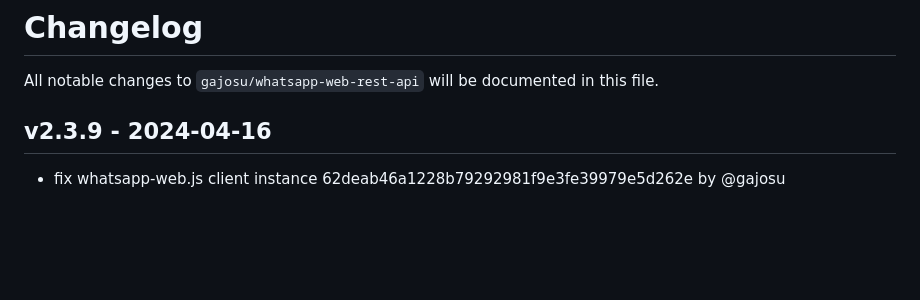
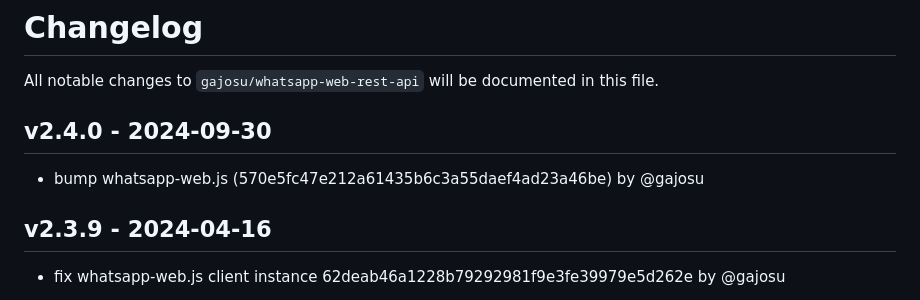
Before and after one commit to gajosu/ha-whatsapp-web-rest-api, a Markdown page: CHANGELOG.md, the part around the change. Drawn GitHub-style; blank space fills up the shorter version.

Commit message:
Update CHANGELOG

```diff
--- a/CHANGELOG.md
+++ b/CHANGELOG.md
@@ -1,6 +1,10 @@
 # Changelog
 
 All notable changes to `gajosu/whatsapp-web-rest-api` will be documented in this file.
+
+## v2.4.0 - 2024-09-30
+
+- bump whatsapp-web.js (570e5fc47e212a61435b6c3a55daef4ad23a46be) by @gajosu
 
 ## v2.3.9 - 2024-04-16
 
```
